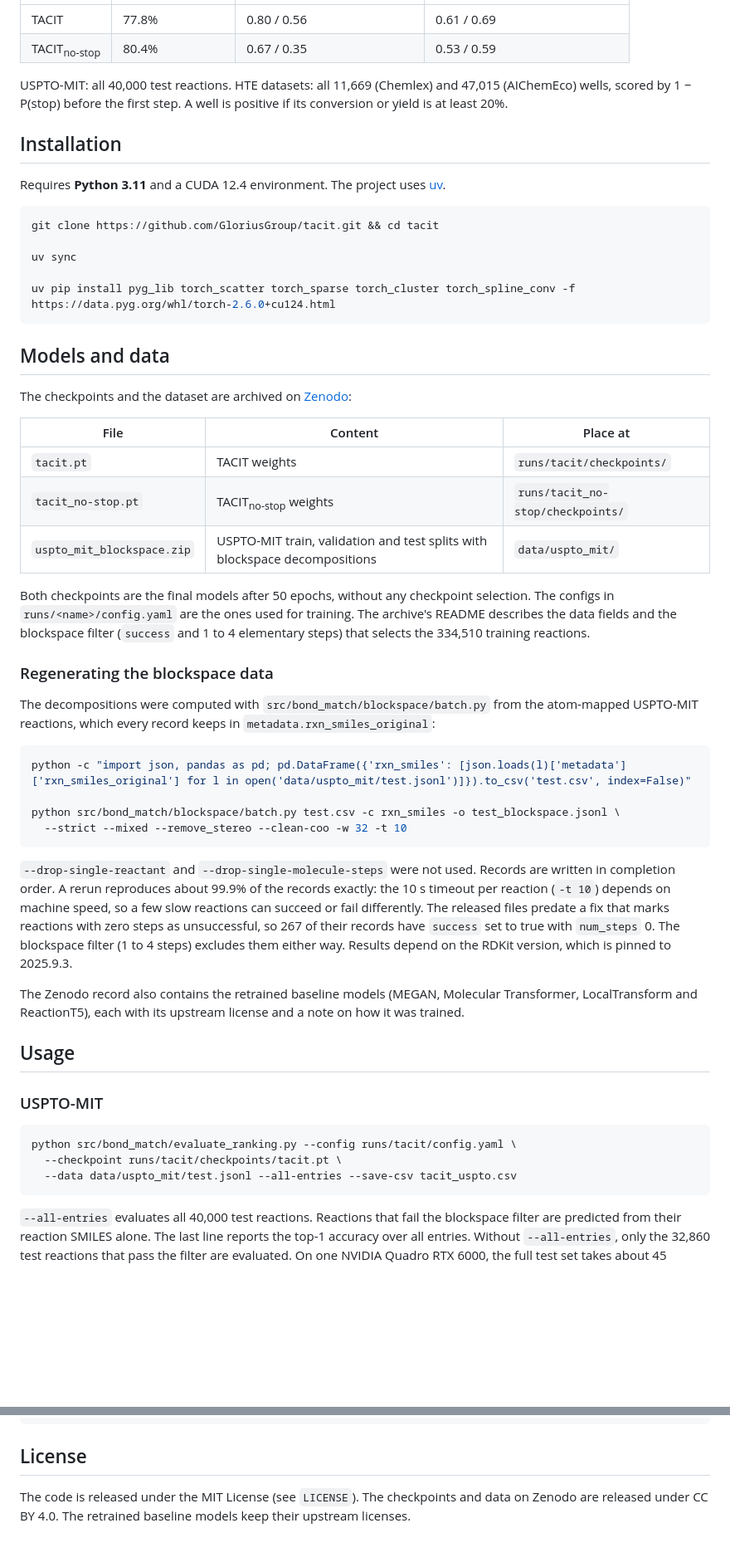
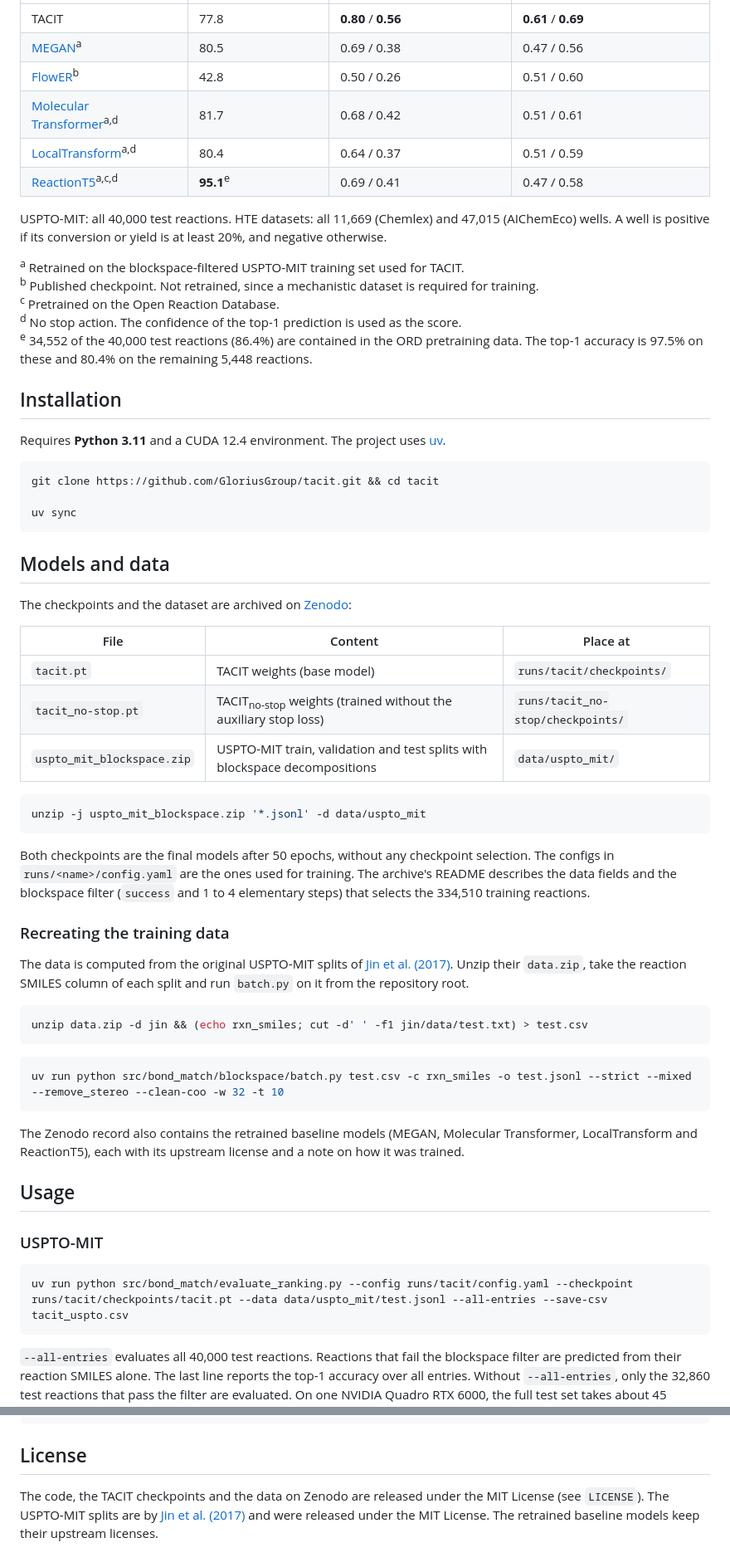
Before and after one commit to GloriusGroup/tacit, a Markdown page: README.md, 2 parts joined by grey strips. Shown at 83% size. Rendered like a GitHub page; blank space fills up the shorter version.

````diff
--- a/README.md
+++ b/README.md
@@ -38,10 +44,20 @@ stop loss, TACIT<sub>no-stop</sub> without it.
 |---|---|---|---|
-| TACIT | 77.8% | 0.80 / 0.56 | 0.61 / 0.69 |
-| TACIT<sub>no-stop</sub> | 80.4% | 0.67 / 0.35 | 0.53 / 0.59 |
+| TACIT | 77.8 | **0.80** / **0.56** | **0.61** / **0.69** |
+| [MEGAN](https://doi.org/10.1021/acs.jcim.1c00537)<sup>a</sup> | 80.5 | 0.69 / 0.38 | 0.47 / 0.56 |
+| [FlowER](https://doi.org/10.1038/s41586-025-09426-9)<sup>b</sup> | 42.8 | 0.50 / 0.26 | 0.51 / 0.60 |
+| [Molecular Transformer](https://doi.org/10.1021/acscentsci.9b00576)<sup>a,d</sup> | 81.7 | 0.68 / 0.42 | 0.51 / 0.61 |
+| [LocalTransform](https://doi.org/10.1038/s42256-022-00526-z)<sup>a,d</sup> | 80.4 | 0.64 / 0.37 | 0.51 / 0.59 |
+| [ReactionT5](https://doi.org/10.1186/s13321-025-01075-4)<sup>a,c,d</sup> | **95.1**<sup>e</sup> | 0.69 / 0.41 | 0.47 / 0.58 |
 
 USPTO-MIT: all 40,000 test reactions. HTE datasets: all 11,669 (Chemlex) and
-47,015 (AIChemEco) wells, scored by 1 − P(stop) before the first step. A well is
-positive if its conversion or yield is at least 20%.
+47,015 (AIChemEco) wells. A well is positive if its conversion or yield is at
+least 20%, and negative otherwise.
+
+<sup>a</sup> Retrained on the blockspace-filtered USPTO-MIT training set used for TACIT.<br>
+<sup>b</sup> Published checkpoint. Not retrained, since a mechanistic dataset is required for training.<br>
+<sup>c</sup> Pretrained on the Open Reaction Database.<br>
+<sup>d</sup> No stop action. The confidence of the top-1 prediction is used as the score.<br>
+<sup>e</sup> 34,552 of the 40,000 test reactions (86.4%) are contained in the ORD pretraining data. The top-1 accuracy is 97.5% on these and 80.4% on the remaining 5,448 reactions.
 
 ## Installation
 
@@ -52,8 +68,6 @@ Requires **Python 3.11** and a CUDA 12.4 environment. The project uses
 git clone https://github.com/GloriusGroup/tacit.git && cd tacit
 
 uv sync
-
-uv pip install pyg_lib torch_scatter torch_sparse torch_cluster torch_spline_conv -f https://data.pyg.org/whl/torch-2.6.0+cu124.html
 ```
 
 ## Models and data
@@ -63,9 +77,13 @@ The checkpoints and the dataset are archived on
 
 | File | Content | Place at |
 |---|---|---|
-| `tacit.pt` | TACIT weights | `runs/tacit/checkpoints/` |
-| `tacit_no-stop.pt` | TACIT<sub>no-stop</sub> weights | `runs/tacit_no-stop/checkpoints/` |
+| `tacit.pt` | TACIT weights (base model) | `runs/tacit/checkpoints/` |
+| `tacit_no-stop.pt` | TACIT<sub>no-stop</sub> weights (trained without the auxiliary stop loss) | `runs/tacit_no-stop/checkpoints/` |
 | `uspto_mit_blockspace.zip` | USPTO-MIT train, validation and test splits with blockspace decompositions | `data/uspto_mit/` |
+
+```bash
+unzip -j uspto_mit_blockspace.zip '*.jsonl' -d data/uspto_mit
+```
 
 Both checkpoints are the final models after 50 epochs, without any checkpoint
 selection. The configs in `runs/<name>/config.yaml` are the ones used for
@@ -73,27 +91,19 @@ training. The archive's README describes the data fields and the blockspace
 filter (`success` and 1 to 4 elementary steps) that selects the 334,510 training
 reactions.
 
-### Regenerating the blockspace data
+### Recreating the training data
 
-The decompositions were computed with `src/bond_match/blockspace/batch.py`
-from the atom-mapped USPTO-MIT reactions, which every record keeps in
-`metadata.rxn_smiles_original`:
+The data is computed from the original USPTO-MIT splits of
+[Jin et al. (2017)](https://github.com/wengong-jin/nips17-rexgen/tree/master/USPTO).
+Unzip their `data.zip`, take the reaction SMILES column of each split and run
+`batch.py` on it from the repository root.
 
 ```bash
-python -c "import json, pandas as pd; pd.DataFrame({'rxn_smiles': [json.loads(l)['metadata']['rxn_smiles_original'] for l in open('data/uspto_mit/test.jsonl')]}).to_csv('test.csv', index=False)"
-
-python src/bond_match/blockspace/batch.py test.csv -c rxn_smiles -o test_blockspace.jsonl \
-  --strict --mixed --remove_stereo --clean-coo -w 32 -t 10
+unzip data.zip -d jin && (echo rxn_smiles; cut -d' ' -f1 jin/data/test.txt) > test.csv
 ```
-
-`--drop-single-reactant` and `--drop-single-molecule-steps` were not used.
-Records are written in completion order. A rerun reproduces about 99.9% of
-the records exactly: the 10 s timeout per reaction (`-t 10`) depends on machine
-speed, so a few slow reactions can succeed or fail differently. The released
-files predate a fix that marks reactions with zero steps as unsuccessful, so
-267 of their records have `success` set to true with `num_steps` 0. The
-blockspace filter (1 to 4 steps) excludes them either way. Results depend on
-the RDKit version, which is pinned to 2025.9.3.
+```bash
+uv run python src/bond_match/blockspace/batch.py test.csv -c rxn_smiles -o test.jsonl --strict --mixed --remove_stereo --clean-coo -w 32 -t 10
+```
 
 The Zenodo record also contains the retrained baseline models (MEGAN, Molecular
 Transformer, LocalTransform and ReactionT5), each with its upstream license and
@@ -104,9 +114,7 @@ a note on how it was trained.
 ### USPTO-MIT
 
 ```bash
-python src/bond_match/evaluate_ranking.py --config runs/tacit/config.yaml \
-  --checkpoint runs/tacit/checkpoints/tacit.pt \
-  --data data/uspto_mit/test.jsonl --all-entries --save-csv tacit_uspto.csv
+uv run python src/bond_match/evaluate_ranking.py --config runs/tacit/config.yaml --checkpoint runs/tacit/checkpoints/tacit.pt --data data/uspto_mit/test.jsonl --all-entries --save-csv tacit_uspto.csv
 ```
 
 `--all-entries` evaluates all 40,000 test reactions. Reactions that fail the
@@ -214,6 +234,8 @@ docs/                       # project page (GitHub Pages)
 
 ## License
 
-The code is released under the MIT License (see `LICENSE`). The checkpoints and
-data on Zenodo are released under CC BY 4.0. The retrained baseline models keep
-their upstream licenses.
+The code, the TACIT checkpoints and the data on Zenodo are released under the
+MIT License (see `LICENSE`). The USPTO-MIT splits are by
+[Jin et al. (2017)](https://github.com/wengong-jin/nips17-rexgen) and were
+released under the MIT License. The retrained baseline models keep their
+upstream licenses.
````
Also changed, not shown: other parts of README.md (+48 -30 lines), docs/static/images/human_vs_tacit.png (deleted), docs/static/images/pbox.png (added), 13 other files.
